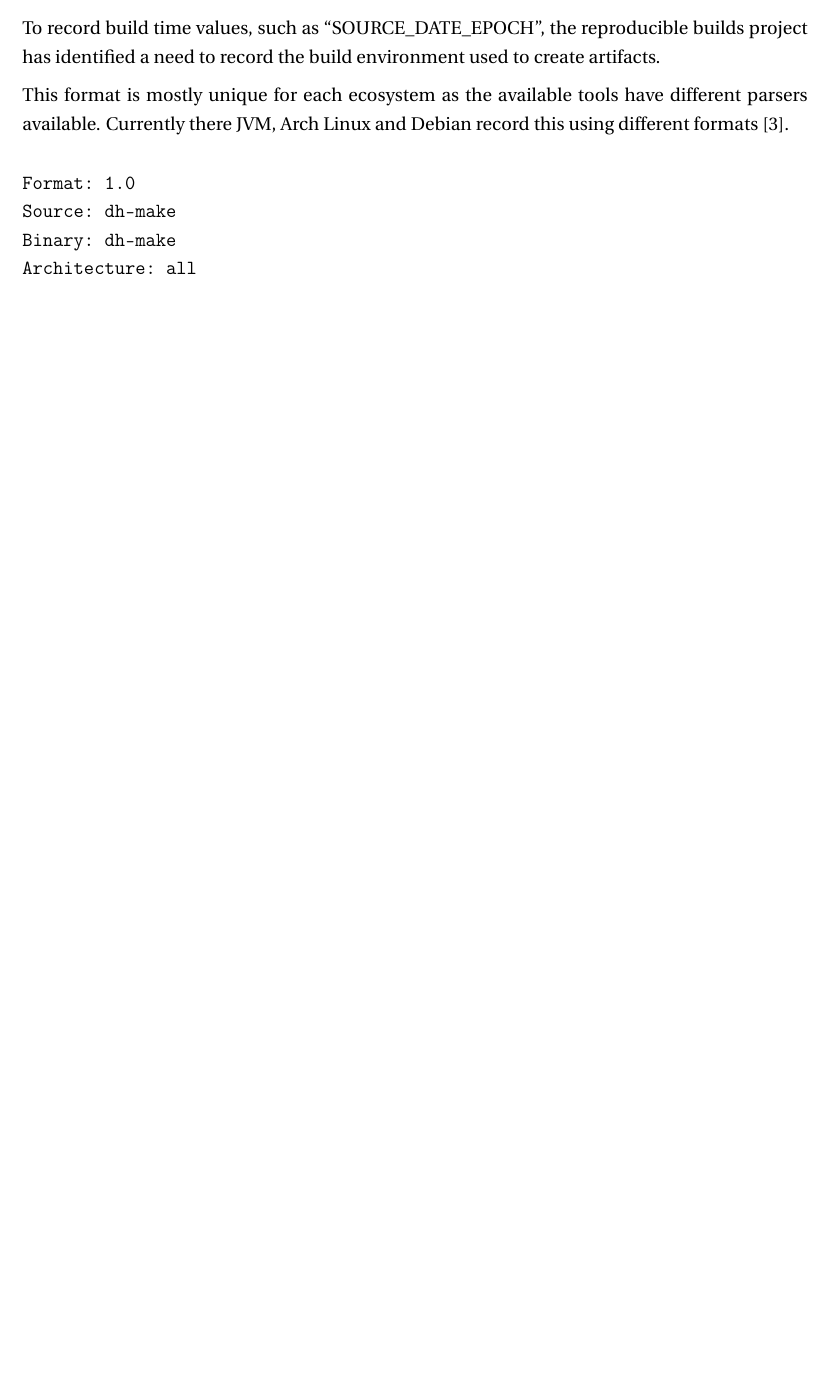
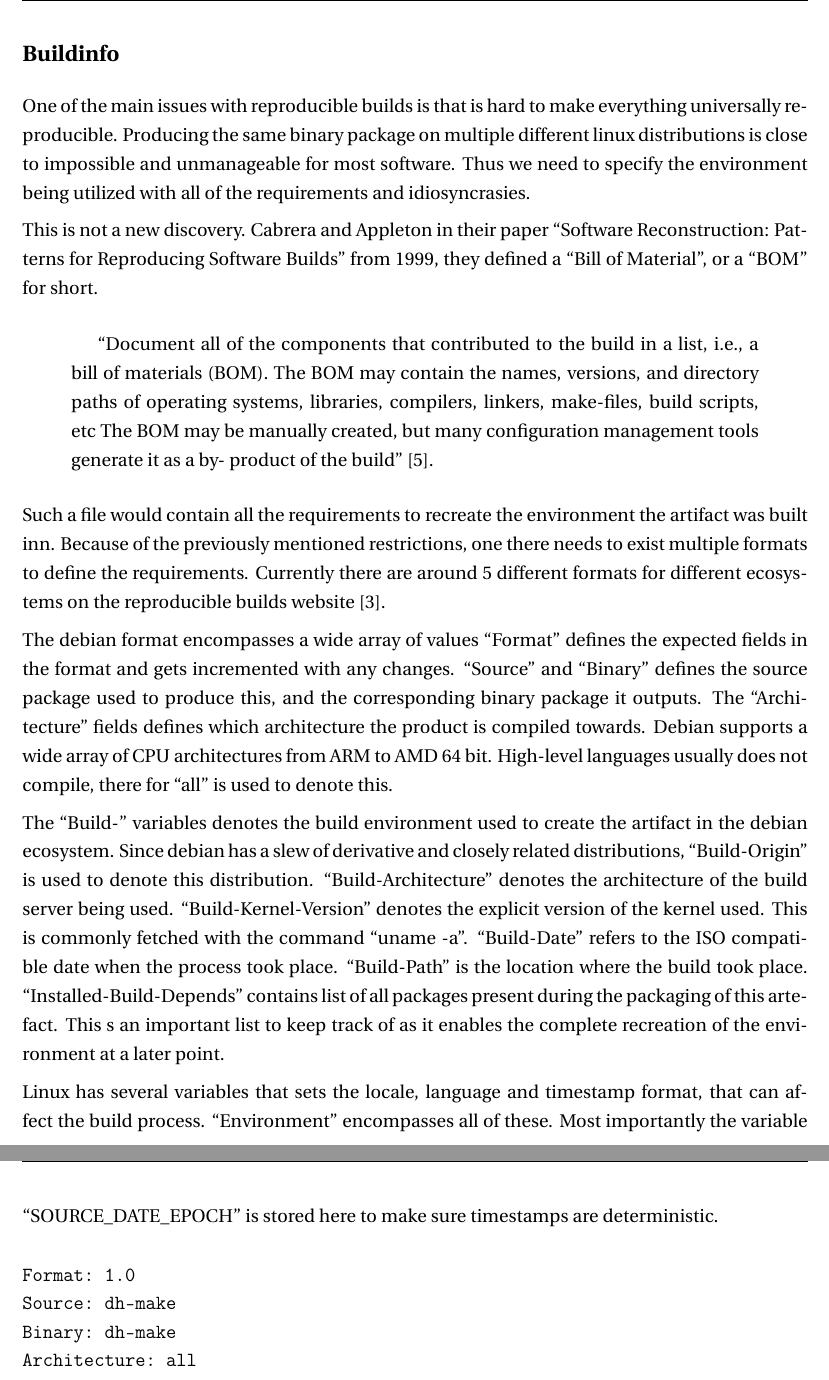
Before and after one commit to Foxboron/master-latex, a LaTeX thesis (Main/thesis.tex, which reads Chapters/theory.tex): part of page 12 of 30 before the commit and two parts of pages 13 and 14 of 32 after it, the two joined at a grey line, cut at the place of the change, the shorter picture padded with empty space. Compiled offline with pdfLaTeX.

Commit message:
2019-03-26

```diff
--- a/Chapters/theory.tex
+++ b/Chapters/theory.tex
@@ -203,15 +216,57 @@
 
 \subsection*{Buildinfo}
-To record build time values, such as ``SOURCE\_DATE\_EPOCH'', the reproducible
-builds project has identified a need to record the build environment used to
-create artifacts.
+% TODO: Kanskje nevne økosystemer bedre?
+One of the main issues with reproducible builds is that is hard to make
+everything universally reproducible. Producing the same binary package on
+multiple different linux distributions is close to impossible and unmanageable
+for most software. Thus we need to specify the environment being utilized with
+all of the requirements and idiosyncrasies.
 
-% TODO: Forklare de forskjellige tingene som blir skrevet ned.
-% TODO: Refferer til BOM - Bill of Material - fra 1999 paper
+This is not a new discovery.
+\citeauthor{r.-torres-cabrera-and-bonnie-lee-appleton-1999} in their paper
+\citetitle{r.-torres-cabrera-and-bonnie-lee-appleton-1999} from 1999, they
+defined a ``Bill of Material'', or a ``BOM'' for short.
 
-This format is mostly unique for each ecosystem as the available tools have
-different parsers available. Currently there JVM, Arch Linux and Debian record
-this using different formats \cite{reproducible-builds-2019}.
+\begin{quotation}
+``Document all of the components that contributed to the build in a list, i.e.,
+a bill of materials (BOM). The BOM may contain the names, versions, and
+directory paths of operating systems, libraries, compilers, linkers, make-files,
+build scripts, etc The BOM may be manually created, but many configuration
+management tools generate it as a by- product of the build'' \cite{r.-torres-cabrera-and-bonnie-lee-appleton-1999}.
+\end{quotation}
+
+Such a file would contain all the requirements to recreate the environment the
+artifact was built inn. Because of the previously mentioned restrictions, one
+there needs to exist multiple formats to define the requirements. Currently
+there are around 5 different formats for different ecosystems on the
+reproducible builds website \cite{reproducible-builds-2019}.
+
+% TODO: Legg til source på deb-buildinfo
+
+The debian format encompasses a wide array of values ``Format'' defines
+the expected fields in the format and gets incremented with any changes.
+``Source'' and ``Binary'' defines the source package used to produce this, and
+the corresponding binary package it outputs. The ``Architecture'' fields defines
+which architecture the product is compiled towards. Debian supports a wide array
+of CPU architectures from ARM to AMD 64 bit. High-level languages usually does
+not compile, there for ``all'' is used to denote this.
+
+The ``Build-'' variables denotes the build environment used to create the
+artifact in the debian ecosystem. Since debian has a slew of derivative and
+closely related distributions, ``Build-Origin'' is used to denote this
+distribution.  ``Build-Architecture'' denotes the architecture of the build
+server being used.  ``Build-Kernel-Version'' denotes the explicit  version of
+the kernel used. This is commonly fetched with the command ``uname -a''.
+``Build-Date'' refers to the ISO compatible date when the process took place.
+``Build-Path'' is the location where the build took place.
+``Installed-Build-Depends'' contains list of all packages present during the
+packaging of this artefact. This s an important list to keep track of as it
+enables the complete recreation of the environment at a later point.
+
+Linux has several variables that sets the locale, language and timestamp format,
+that can affect the build process. ``Environment'' encompasses all of these.
+Most importantly the variable ``SOURCE\_DATE\_EPOCH'' is stored here to make sure
+timestamps are deterministic.
 
 \begin{minted}[]{text}
 Format: 1.0
```
Also changed, not shown: Chapters/theory.tex (27 more changed lines).
